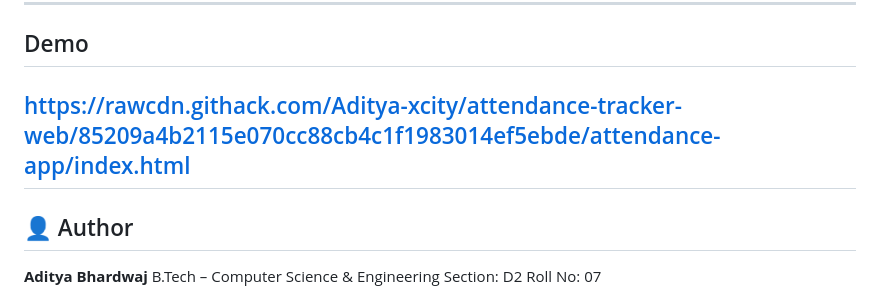
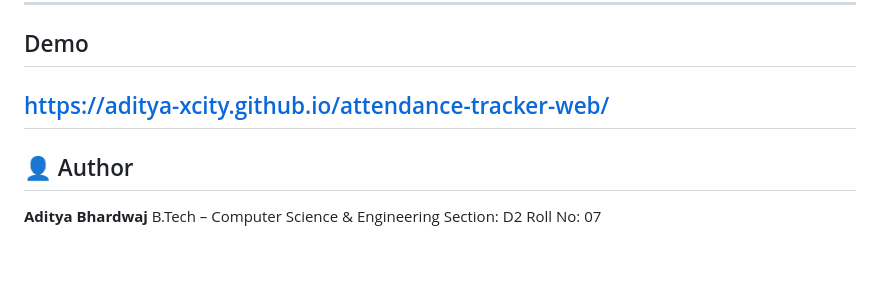
Before and after one commit to Aditya-xcity/attendance-tracker-web, a Markdown page: README.md, the part around the change. Rendered like a GitHub page; blank space fills up the shorter version.

Commit message:
Revise README with new demo link and author details
Updated project description, demo link, and author information in README.

```diff
--- a/README.md
+++ b/README.md
@@ -6,7 +6,7 @@ Built using **HTML, CSS, and Vanilla JavaScript**.
 
 ---
 ## Demo
-[https://rawcdn.githack.com/Aditya-xcity/attendance-tracker-web/85209a4b2115e070cc88cb4c1f1983014ef5ebde/attendance-app/index.html](https://rawcdn.githack.com/Aditya-xcity/attendance-tracker-web/be0849a4bc0ca82a31c682843404c40e06a495e4/attendance-app/index.html)
+https://aditya-xcity.github.io/attendance-tracker-web/
 ---
 ## 👤 Author
 
```
